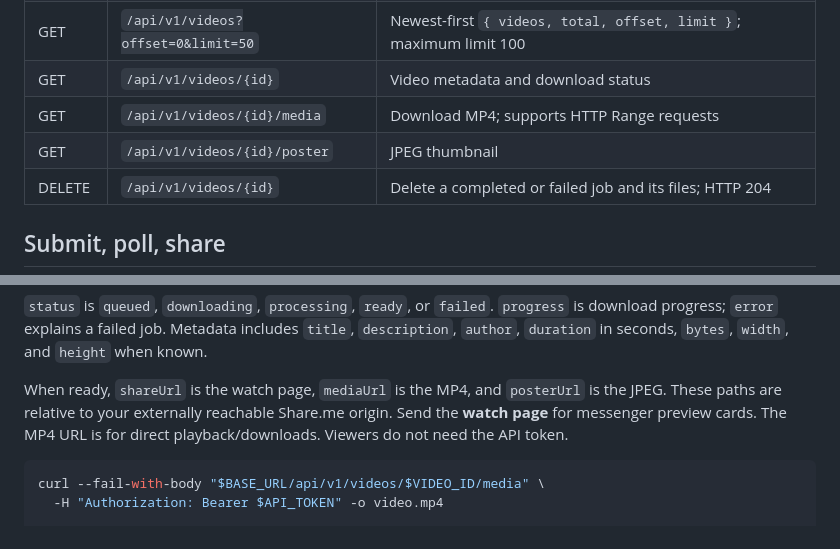
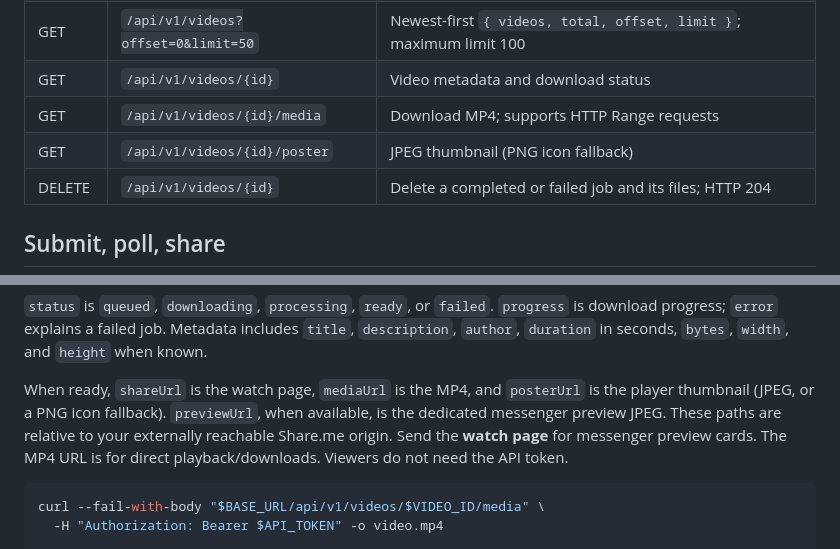
Before and after one commit to d3mnjx/Share.me, a Markdown page: API.md, 2 parts joined by grey strips. Drawn GitHub-style.

````diff
--- a/API.md
+++ b/API.md
@@ -26,7 +26,7 @@ The token grants access to all videos on the instance, including listing and del
 | GET    | `/api/v1/videos?offset=0&limit=50` | Newest-first `{ videos, total, offset, limit }`; maximum limit 100                 |
 | GET    | `/api/v1/videos/{id}`              | Video metadata and download status                                                 |
 | GET    | `/api/v1/videos/{id}/media`        | Download MP4; supports HTTP Range requests                                         |
-| GET    | `/api/v1/videos/{id}/poster`       | JPEG thumbnail                                                                     |
+| GET    | `/api/v1/videos/{id}/poster`       | JPEG thumbnail (PNG icon fallback)                                                 |
 | DELETE | `/api/v1/videos/{id}`              | Delete a completed or failed job and its files; HTTP 204                           |
 
 ## Submit, poll, share
@@ -50,7 +50,7 @@ curl --fail-with-body "$BASE_URL/api/v1/videos/$VIDEO_ID" \
 
 `status` is `queued`, `downloading`, `processing`, `ready`, or `failed`. `progress` is download progress; `error` explains a failed job. Metadata includes `title`, `description`, `author`, `duration` in seconds, `bytes`, `width`, and `height` when known.
 
-When ready, `shareUrl` is the watch page, `mediaUrl` is the MP4, and `posterUrl` is the JPEG. These paths are relative to your externally reachable Share.me origin. Send the **watch page** for messenger preview cards. The MP4 URL is for direct playback/downloads. Viewers do not need the API token.
+When ready, `shareUrl` is the watch page, `mediaUrl` is the MP4, and `posterUrl` is the player thumbnail (JPEG, or a PNG icon fallback). `previewUrl`, when available, is the dedicated messenger preview JPEG. These paths are relative to your externally reachable Share.me origin. Send the **watch page** for messenger preview cards. The MP4 URL is for direct playback/downloads. Viewers do not need the API token.
 
 ```sh
 curl --fail-with-body "$BASE_URL/api/v1/videos/$VIDEO_ID/media" \
````
Also changed, not shown: VALIDATION.md (+6 -0 lines).
